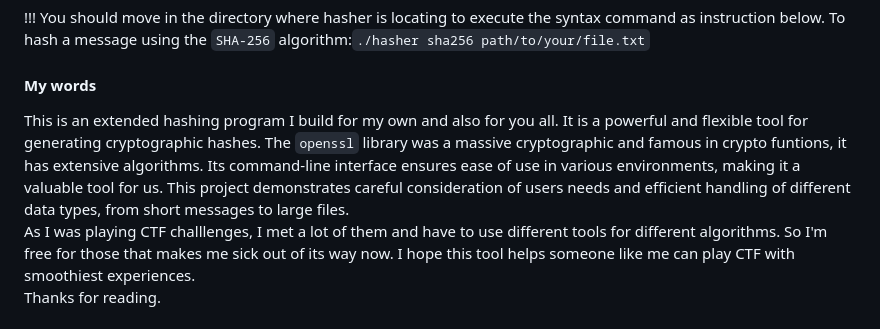
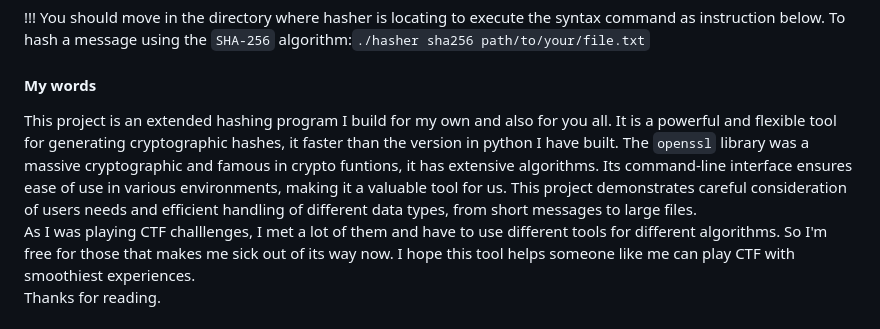
Before and after one commit to nguyenduchuy97/CS50x, a Markdown page: project/README.md, the part around the change. Rendered like a GitHub page.

Commit message:
Fri, May 31, 2024, 6:00 PM +07:00

```diff
--- a/project/README.md
+++ b/project/README.md
@@ -37,7 +37,7 @@ To hash a message using the `SHA-256` algorithm:`./hasher sha256 "Hello, world!"
 To hash a message using the `SHA-256` algorithm:`./hasher sha256 path/to/your/file.txt`<br>
 
 #### My words
-This is an extended hashing program I build for my own and also for you all. It is a powerful and flexible tool for generating cryptographic hashes. The `openssl` library was a massive cryptographic and famous in crypto funtions, it has extensive algorithms. Its command-line interface ensures ease of use in various environments, making it a valuable tool for us. This project demonstrates careful consideration of users needs and efficient handling of different data types, from short messages to large files.
+This project is an extended hashing program I build for my own and also for you all. It is a powerful and flexible tool for generating cryptographic hashes, it faster than the version in python I have built. The `openssl` library was a massive cryptographic and famous in crypto funtions, it has extensive algorithms. Its command-line interface ensures ease of use in various environments, making it a valuable tool for us. This project demonstrates careful consideration of users needs and efficient handling of different data types, from short messages to large files.
 <br>
 As I was playing CTF challlenges, I met a lot of them and have to use different tools for different algorithms. So I'm free for those that makes me sick out of its way now. I hope this tool helps someone like me can play CTF with smoothiest experiences.<br>
 Thanks for reading.
```
